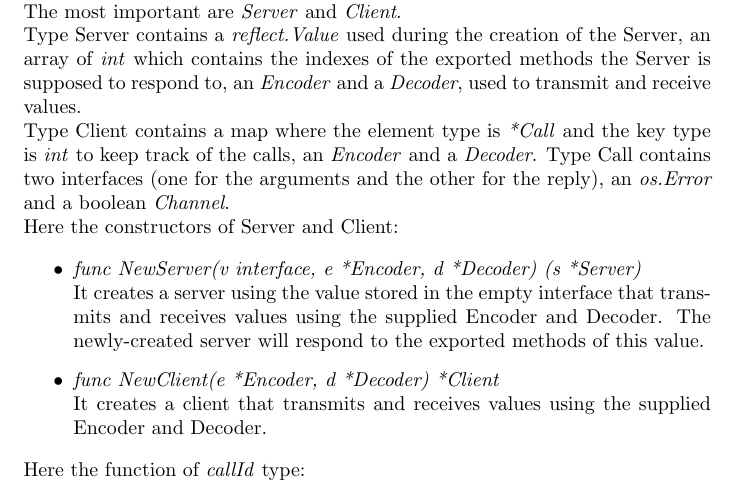
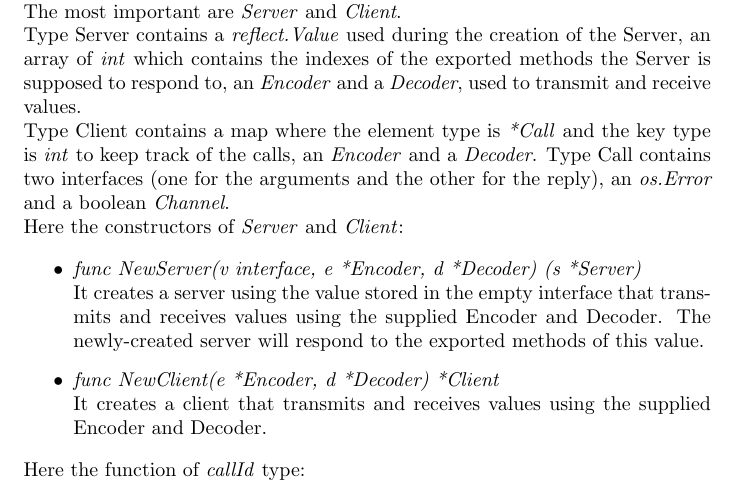
Before and after one commit to ema8490/etn, a LaTeX document (doc/paper.tex, which reads doc/rpc.tex): part of page 4 of 6, cut so that both start at the same text. Compiled offline with pdfLaTeX.

Commit message:
small changes in rpc.tex!

```diff
--- a/doc/rpc.tex
+++ b/doc/rpc.tex
@@ -4,7 +4,7 @@ The data structures defined here are: \emph{id}, \emph{header}, \emph{Call}, \em
 Type Server contains a \emph{reflect.Value} used during the creation of the Server, an array of \emph{int} which contains the indexes of the exported methods the Server is supposed to respond to, an \emph{Encoder} and a \emph{Decoder}, used to transmit and receive values.\\
 Type Client contains a map where the element type is \emph{*Call} and the key type is \emph{int} to keep track of the calls, an \emph{Encoder} and a \emph{Decoder}.
 Type Call contains two interfaces (one for the arguments and the other for the reply), an \emph{os.Error} and a boolean \emph{Channel}.\\
-Here the constructors of Server and Client:
+Here the constructors of \emph{Server} and \emph{Client}:
 
 \begin{itemize}
 
```
